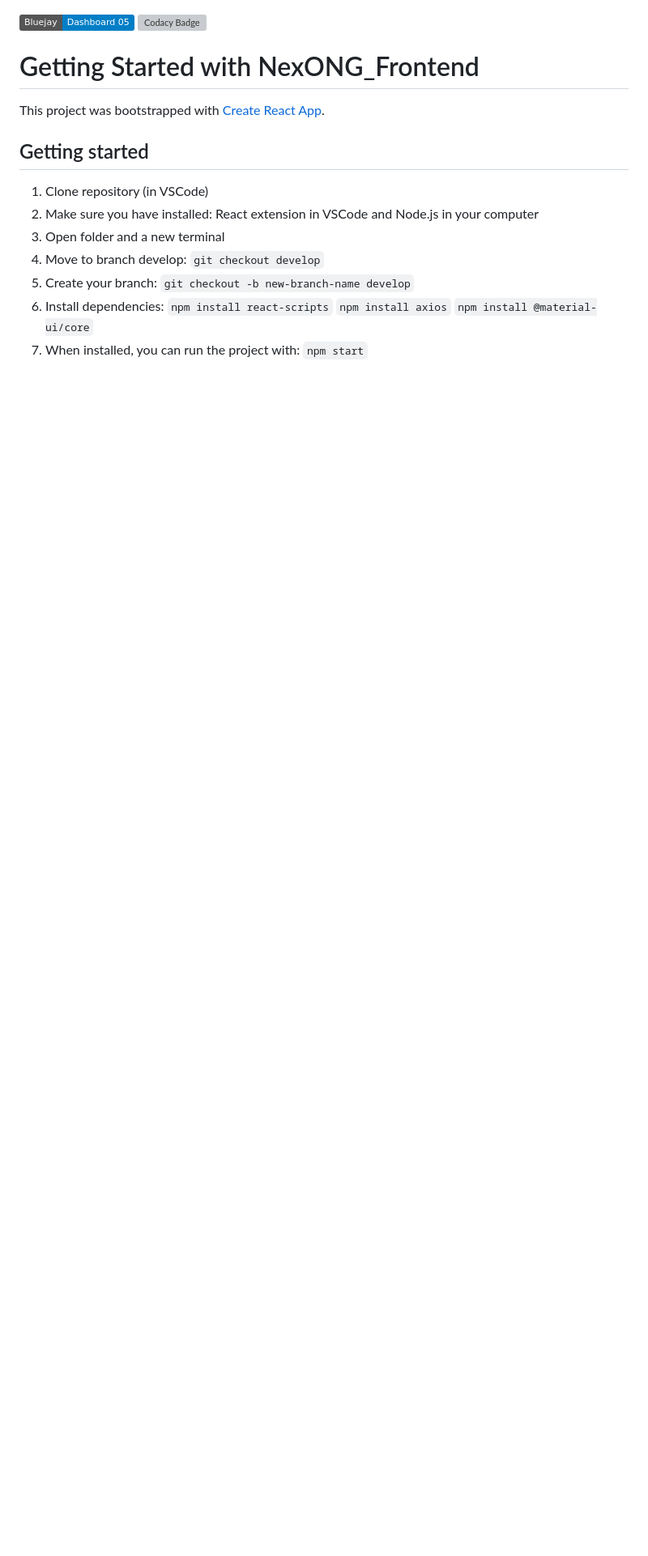
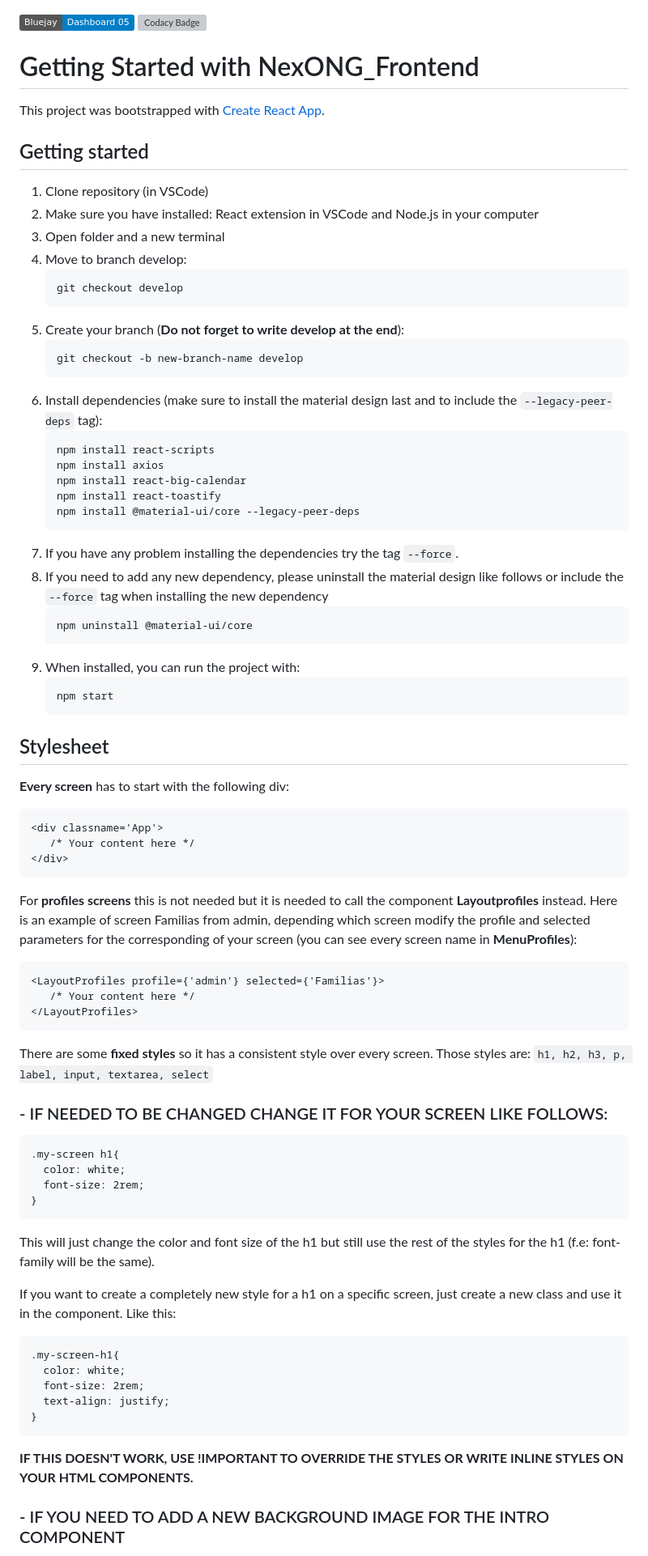
Before and after one commit to ISPP-G5/NexONG_Frontend, a Markdown page: README.md, the part around one of its changes. Shown at 81% size. GitHub-like rendering; badges without logos; blank space fills up the shorter version; grey boxes are pictures that could not be loaded.

Commit message:
docs: update README.md

````diff
--- a/README.md
+++ b/README.md
@@ -8,12 +8,75 @@ This project was bootstrapped with [Create React App](https://github.com/faceboo
 2. Make sure you have installed: React extension in VSCode and Node.js in your computer
 3. Open folder and a new terminal
 4. Move to branch develop:
-   `git checkout develop`
-5. Create your branch:
-   `git checkout -b new-branch-name develop`
-7. Install dependencies:
-   `npm install react-scripts`
-   `npm install axios`
-   `npm install @material-ui/core`
+   ```
+   git checkout develop
+   ```
+5. Create your branch (**Do not forget to write develop at the end**):
+   ```
+   git checkout -b new-branch-name develop
+   ```
+6. Install dependencies (make sure to install the material design last and to include the `--legacy-peer-deps` tag):
+   ```
+   npm install react-scripts
+   npm install axios
+   npm install react-big-calendar
+   npm install react-toastify
+   npm install @material-ui/core --legacy-peer-deps
+   ```
+7. If you have any problem installing the dependencies try the tag `--force`.
+8. If you need to add any new dependency, please uninstall the material design like follows or include the `--force` tag when installing the new dependency
+   ```
+   npm uninstall @material-ui/core
+   ```
 9. When installed, you can run the project with:
-   `npm start`
+   ```
+   npm start
+   ```
+
+## Stylesheet
+
+**Every screen** has to start with the following div:
+```
+<div classname='App'>
+   /* Your content here */
+</div>
+```
+
+For **profiles screens** this is not needed but it is needed to call the component **Layoutprofiles** instead. Here is an example of screen Familias from admin, depending which screen modify the profile and selected parameters for the corresponding of your screen (you can see every screen name in **MenuProfiles**):
+```
+<LayoutProfiles profile={'admin'} selected={'Familias'}>
+   /* Your content here */
+</LayoutProfiles>
+```
+
+
+There are some **fixed styles** so it has a consistent style over every screen. Those styles are: `h1, h2, h3, p, label, input, textarea, select`
+
+</br>
+
+### - IF NEEDED TO BE CHANGED CHANGE IT FOR YOUR SCREEN LIKE FOLLOWS:
+
+```
+.my-screen h1{
+  color: white;
+  font-size: 2rem;
+}
+```
+
+This will just change the color and font size of the h1 but still use the rest of the styles for the h1 (f.e: font-family will be the same).
+
+If you want to create a completely new style for a h1 on a specific screen, just create a new class and use it in the component. Like this:
+
+```
+.my-screen-h1{
+  color: white;
+  font-size: 2rem;
+  text-align: justify;
+}
+```
+**IF THIS DOESN'T WORK, USE !IMPORTANT TO OVERRIDE THE STYLES OR WRITE INLINE STYLES ON YOUR HTML COMPONENTS.**
+
+</br>
+
+### - IF YOU NEED TO ADD A NEW BACKGROUND IMAGE FOR THE INTRO COMPONENT
+
````
Also changed, not shown: other parts of README.md (+7 -0 lines).
